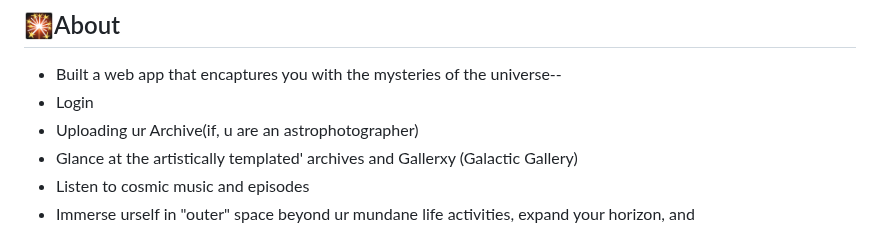
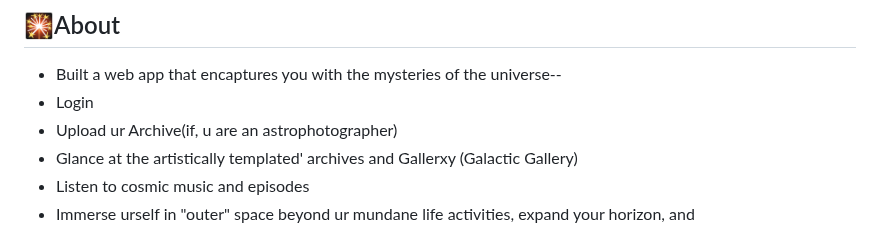
Before and after one commit to Nkovaturient/AstrophileYard-Web-App, a Markdown page: README.md, the part around one of its changes. Rendered like a GitHub page.

```diff
--- a/README.md
+++ b/README.md
@@ -9,7 +9,7 @@ https://github.com/user-attachments/assets/1d3c9aee-30aa-4173-9b86-77e02977d1d5
 ## 🎇About
 -   Built a web app that encaptures you with the mysteries of the universe--
 -  Login
--  Uploading ur Archive(if, u are an astrophotographer)
+-  Upload ur Archive(if, u are an astrophotographer)
 -  Glance at the artistically templated' archives and Gallerxy (Galactic Gallery)
 -  Listen to cosmic music and episodes
 -  Immerse urself in "outer" space beyond ur mundane life activities, expand your horizon, and
```
Also changed, not shown: other parts of README.md (+1 -1 lines).
